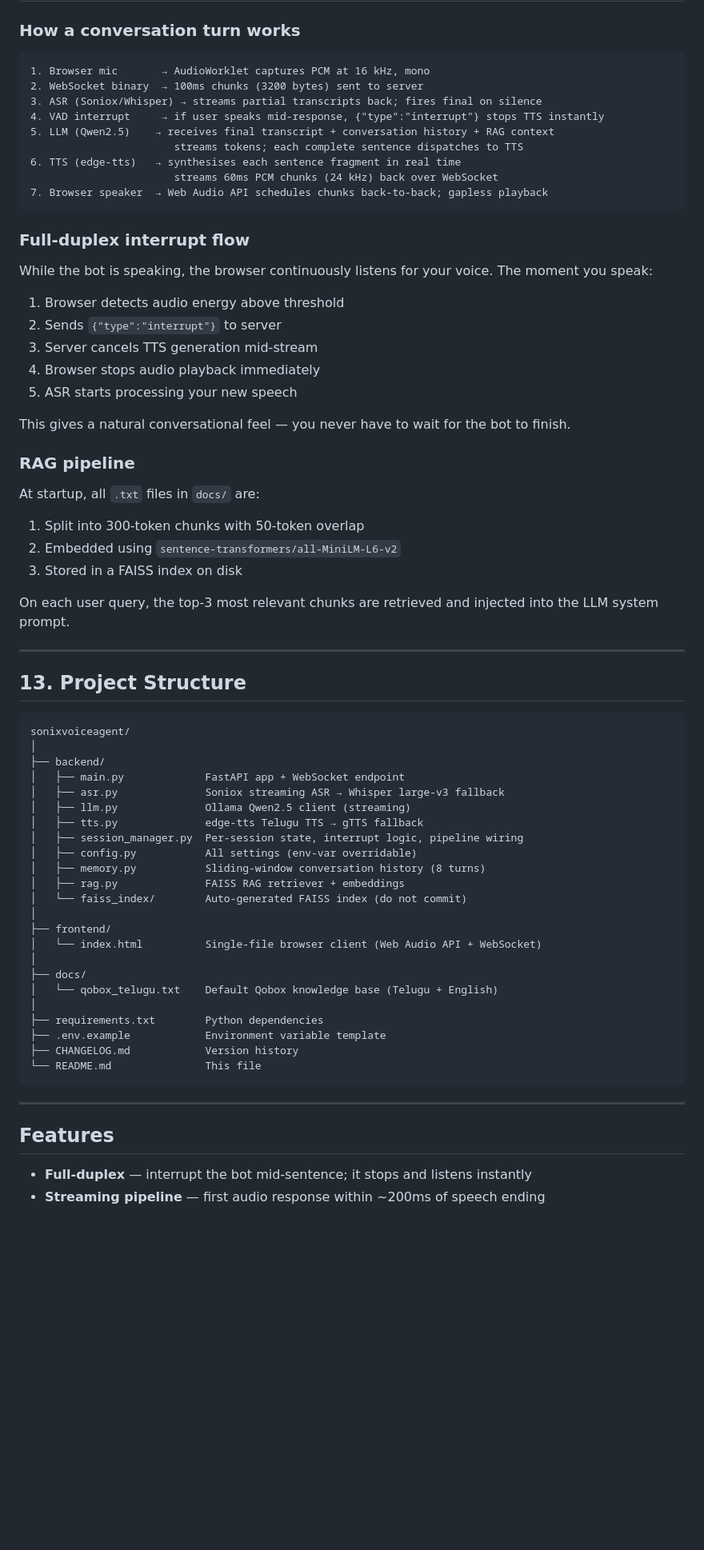
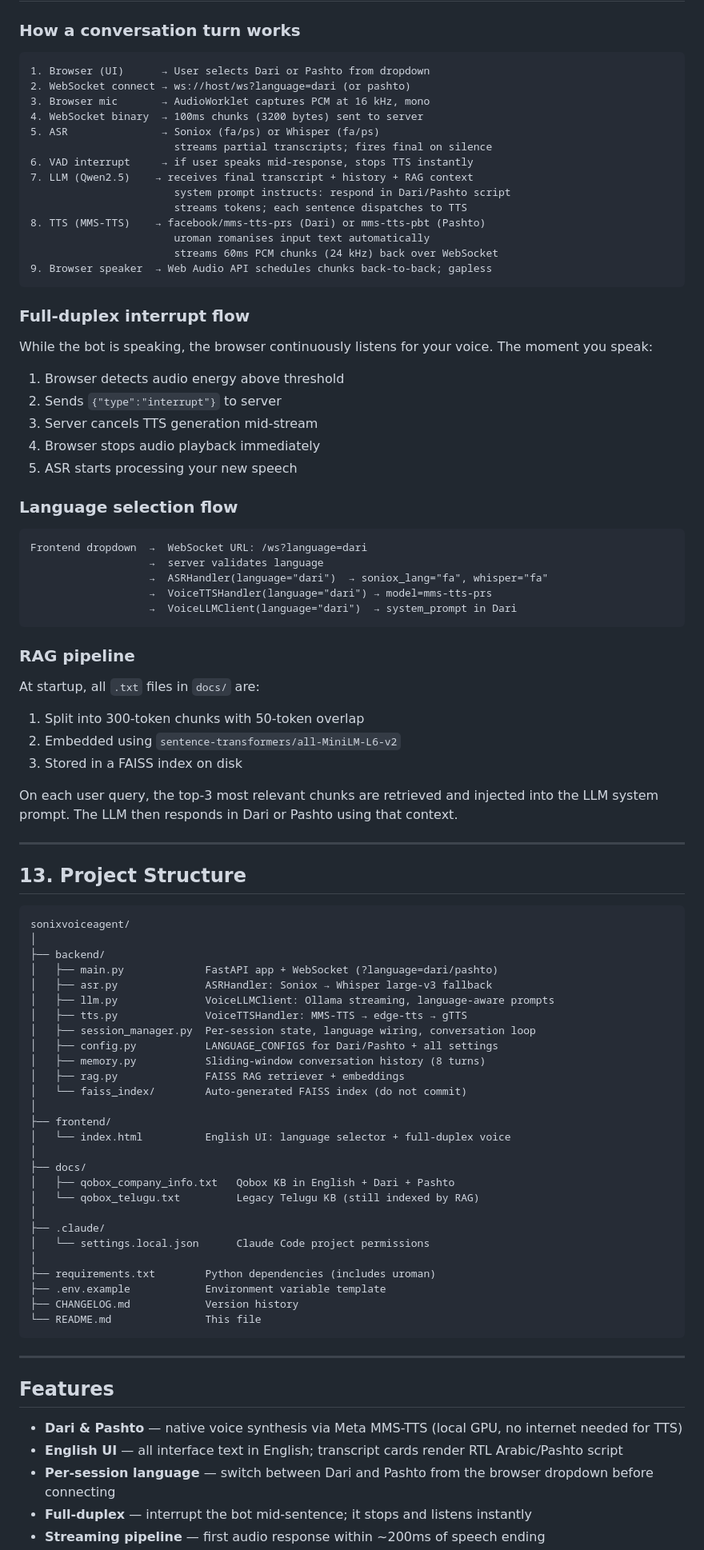
Before and after one commit to Raghavendraqbox/sonixvoiceagent, a Markdown page: README.md, the part around one of its changes. Shown at 80% size. Drawn GitHub-style; blank space fills up the shorter version.

````diff
--- a/README.md
+++ b/README.md
@@ -451,15 +475,20 @@ python3 -m uvicorn main:app --host 0.0.0.0 --port 8000 --log-level debug
 ### How a conversation turn works
 
 ```
-1. Browser mic       → AudioWorklet captures PCM at 16 kHz, mono
-2. WebSocket binary  → 100ms chunks (3200 bytes) sent to server
-3. ASR (Soniox/Whisper) → streams partial transcripts back; fires final on silence
-4. VAD interrupt     → if user speaks mid-response, {"type":"interrupt"} stops TTS instantly
-5. LLM (Qwen2.5)    → receives final transcript + conversation history + RAG context
-                       streams tokens; each complete sentence dispatches to TTS
-6. TTS (edge-tts)   → synthesises each sentence fragment in real time
+1. Browser (UI)      → User selects Dari or Pashto from dropdown
+2. WebSocket connect → ws://host/ws?language=dari (or pashto)
+3. Browser mic       → AudioWorklet captures PCM at 16 kHz, mono
+4. WebSocket binary  → 100ms chunks (3200 bytes) sent to server
+5. ASR               → Soniox (fa/ps) or Whisper (fa/ps)
+                       streams partial transcripts; fires final on silence
+6. VAD interrupt     → if user speaks mid-response, stops TTS instantly
+7. LLM (Qwen2.5)    → receives final transcript + history + RAG context
+                       system prompt instructs: respond in Dari/Pashto script
+                       streams tokens; each sentence dispatches to TTS
+8. TTS (MMS-TTS)    → facebook/mms-tts-prs (Dari) or mms-tts-pbt (Pashto)
+                       uroman romanises input text automatically
                        streams 60ms PCM chunks (24 kHz) back over WebSocket
-7. Browser speaker  → Web Audio API schedules chunks back-to-back; gapless playback
+9. Browser speaker  → Web Audio API schedules chunks back-to-back; gapless
 ```
 
 ### Full-duplex interrupt flow
@@ -471,7 +500,15 @@ While the bot is speaking, the browser continuously listens for your voice. The
 4. Browser stops audio playback immediately
 5. ASR starts processing your new speech
 
-This gives a natural conversational feel — you never have to wait for the bot to finish.
+### Language selection flow
+
+```
+Frontend dropdown  →  WebSocket URL: /ws?language=dari
+                   →  server validates language
+                   →  ASRHandler(language="dari")  → soniox_lang="fa", whisper="fa"
+                   →  VoiceTTSHandler(language="dari") → model=mms-tts-prs
+                   →  VoiceLLMClient(language="dari")  → system_prompt in Dari
+```
 
 ### RAG pipeline
 
@@ -480,7 +517,7 @@ At startup, all `.txt` files in `docs/` are:
 2. Embedded using `sentence-transformers/all-MiniLM-L6-v2`
 3. Stored in a FAISS index on disk
 
-On each user query, the top-3 most relevant chunks are retrieved and injected into the LLM system prompt.
+On each user query, the top-3 most relevant chunks are retrieved and injected into the LLM system prompt. The LLM then responds in Dari or Pashto using that context.
 
 ---
 
@@ -490,23 +527,27 @@ On each user query, the top-3 most relevant chunks are retrieved and injected in
 sonixvoiceagent/
 │
 ├── backend/
-│   ├── main.py             FastAPI app + WebSocket endpoint
-│   ├── asr.py              Soniox streaming ASR → Whisper large-v3 fallback
-│   ├── llm.py              Ollama Qwen2.5 client (streaming)
-│   ├── tts.py              edge-tts Telugu TTS → gTTS fallback
-│   ├── session_manager.py  Per-session state, interrupt logic, pipeline wiring
-│   ├── config.py           All settings (env-var overridable)
+│   ├── main.py             FastAPI app + WebSocket (?language=dari/pashto)
+│   ├── asr.py              ASRHandler: Soniox → Whisper large-v3 fallback
+│   ├── llm.py              VoiceLLMClient: Ollama streaming, language-aware prompts
+│   ├── tts.py              VoiceTTSHandler: MMS-TTS → edge-tts → gTTS
+│   ├── session_manager.py  Per-session state, language wiring, conversation loop
+│   ├── config.py           LANGUAGE_CONFIGS for Dari/Pashto + all settings
 │   ├── memory.py           Sliding-window conversation history (8 turns)
 │   ├── rag.py              FAISS RAG retriever + embeddings
 │   └── faiss_index/        Auto-generated FAISS index (do not commit)
 │
 ├── frontend/
-│   └── index.html          Single-file browser client (Web Audio API + WebSocket)
+│   └── index.html          English UI: language selector + full-duplex voice
 │
 ├── docs/
-│   └── qobox_telugu.txt    Default Qobox knowledge base (Telugu + English)
+│   ├── qobox_company_info.txt   Qobox KB in English + Dari + Pashto
+│   └── qobox_telugu.txt         Legacy Telugu KB (still indexed by RAG)
 │
-├── requirements.txt        Python dependencies
+├── .claude/
+│   └── settings.local.json      Claude Code project permissions
+│
+├── requirements.txt        Python dependencies (includes uroman)
 ├── .env.example            Environment variable template
 ├── CHANGELOG.md            Version history
 └── README.md               This file
@@ -516,5 +557,8 @@ sonixvoiceagent/
 
 ## Features
 
+- **Dari & Pashto** — native voice synthesis via Meta MMS-TTS (local GPU, no internet needed for TTS)
+- **English UI** — all interface text in English; transcript cards render RTL Arabic/Pashto script
+- **Per-session language** — switch between Dari and Pashto from the browser dropdown before connecting
 - **Full-duplex** — interrupt the bot mid-sentence; it stops and listens instantly
 - **Streaming pipeline** — first audio response within ~200ms of speech ending
````
Also changed, not shown: other parts of README.md (+143 -120 lines).
